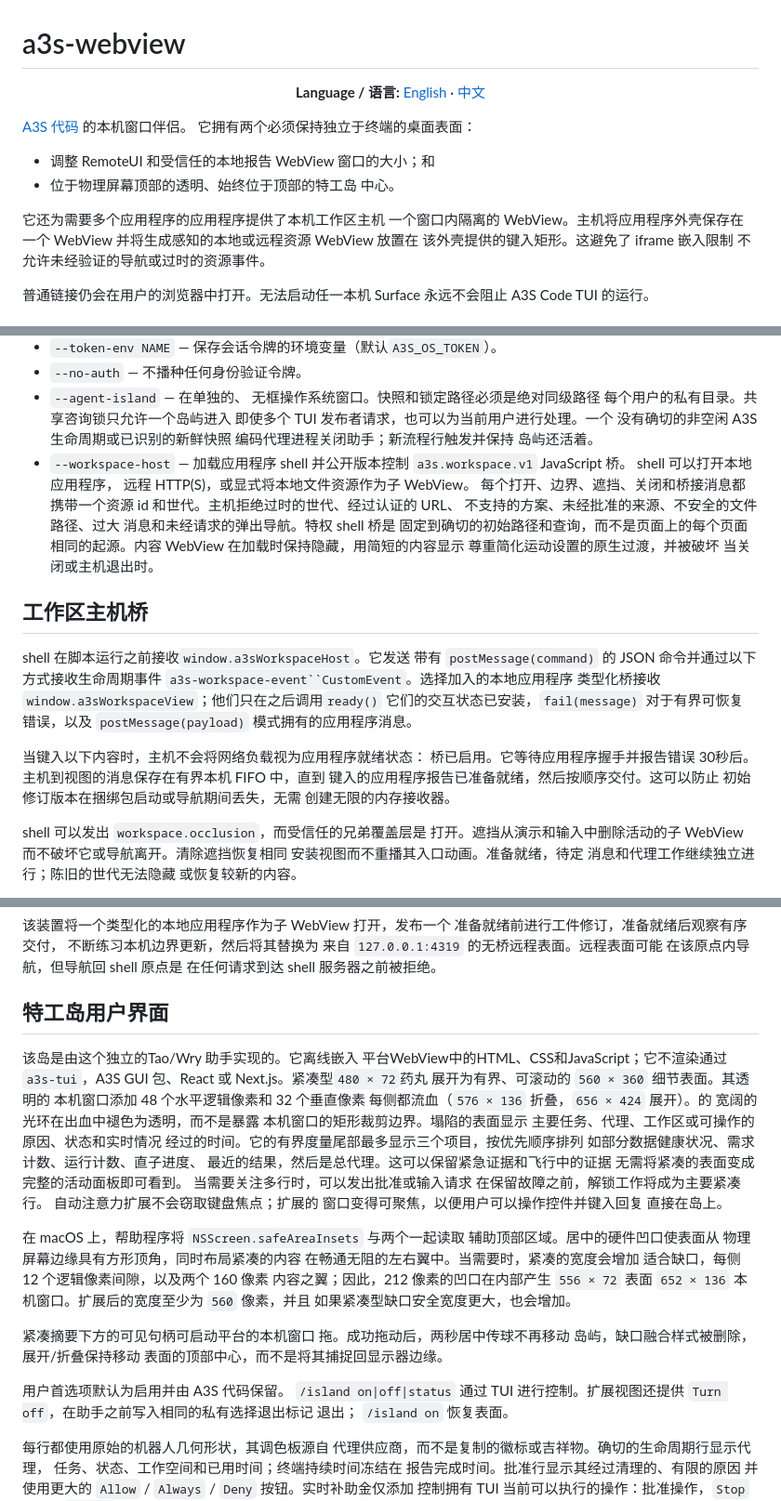
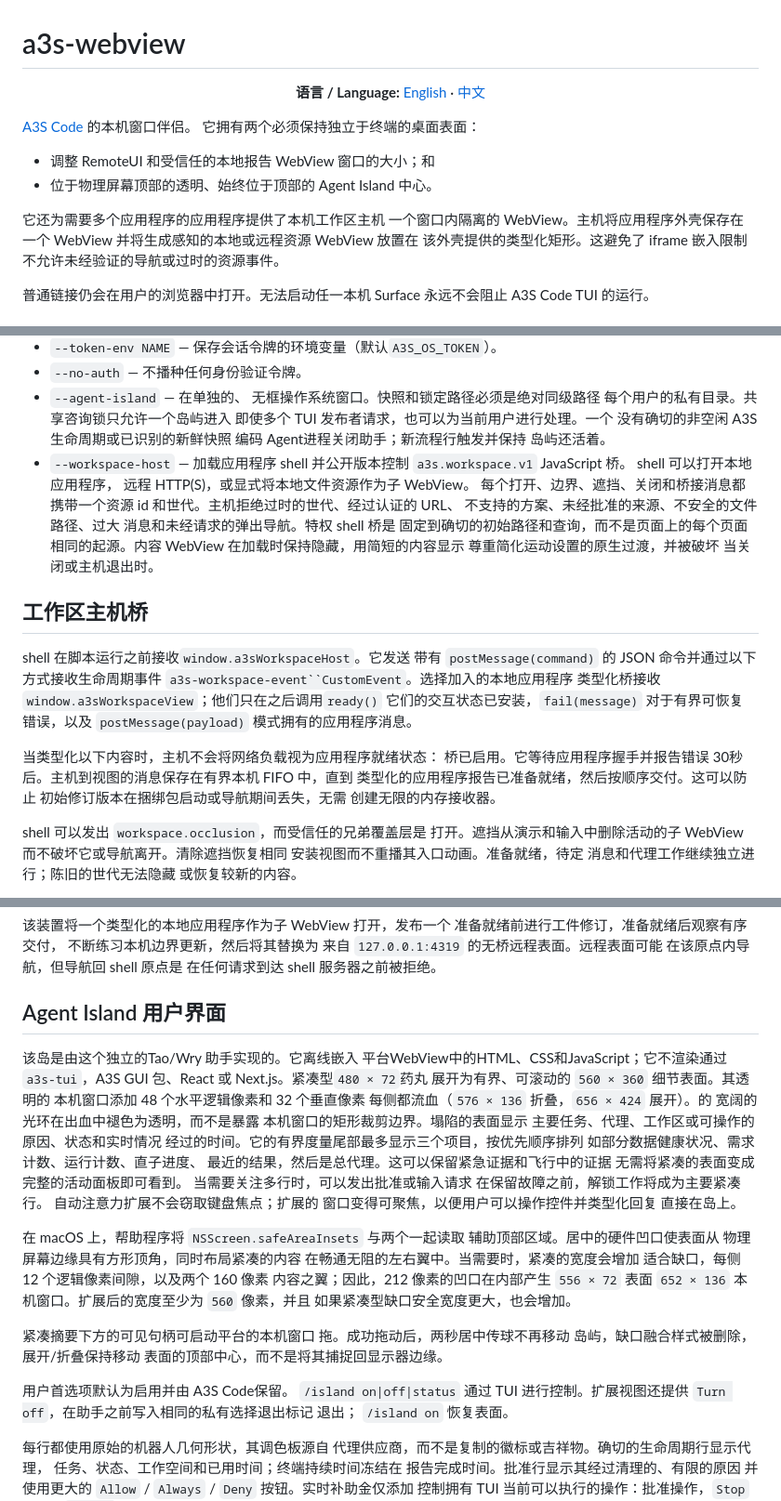
Before and after one commit to A3S-Lab/WebView, a Markdown page: README.zh-CN.md, 3 parts joined by grey strips. Shown at 93% size. GitHub-like rendering.

```diff
--- a/README.zh-CN.md
+++ b/README.zh-CN.md
@@ -1,22 +1,22 @@
 # a3s-webview
 
 <p align="center">
-  <strong>Language / 语言:</strong>
+  <strong>语言 / Language:</strong>
   <a href="README.md">English</a> ·
   <a href="README.zh-CN.md">中文</a>
 </p>
 
-[A3S 代码](https://github.com/A3S-Lab/Cli) 的本机窗口伴侣。
+[A3S Code](https://github.com/A3S-Lab/Cli) 的本机窗口伴侣。
 它拥有两个必须保持独立于终端的桌面表面：
 
 - 调整 RemoteUI 和受信任的本地报告 WebView 窗口的大小；和
-- 位于物理屏幕顶部的透明、始终位于顶部的特工岛
+- 位于物理屏幕顶部的透明、始终位于顶部的 Agent Island
   中心。
 
 它还为需要多个应用程序的应用程序提供了本机工作区主机
 一个窗口内隔离的 WebView。主机将应用程序外壳保存在
 一个 WebView 并将生成感知的本地或远程资源 WebView 放置在
-该外壳提供的键入矩形。这避免了 iframe 嵌入限制
+该外壳提供的类型化矩形。这避免了 iframe 嵌入限制
 不允许未经验证的导航或过时的资源事件。
 
 普通链接仍会在用户的浏览器中打开。无法启动任一本机
@@ -59,7 +59,7 @@ a3s-webview --workspace-host --url <http(s)://…|file://…>
   每个用户的私有目录。共享咨询锁只允许一个岛屿进入
   即使多个 TUI 发布者请求，也可以为当前用户进行处理。一个
   没有确切的非空闲 A3S 生命周期或已识别的新鲜快照
-  编码代理进程关闭助手；新流程行触发并保持
+  编码 Agent进程关闭助手；新流程行触发并保持
   岛屿还活着。
 - `--workspace-host` — 加载应用程序 shell 并公开版本控制
   `a3s.workspace.v1` JavaScript 桥。 shell 可以打开本地应用程序，
@@ -82,10 +82,10 @@ shell 在脚本运行之前接收`window.a3sWorkspaceHost`。它发送
 它们的交互状态已安装，`fail(message)` 对于有界可恢复
 错误，以及 `postMessage(payload)` 模式拥有的应用程序消息。
 
-当键入以下内容时，主机不会将网络负载视为应用程序就绪状态：
+当类型化以下内容时，主机不会将网络负载视为应用程序就绪状态：
 桥已启用。它等待应用程序握手并报告错误
 30秒后。主机到视图的消息保存在有界本机 FIFO 中，直到
-键入的应用程序报告已准备就绪，然后按顺序交付。这可以防止
+类型化的应用程序报告已准备就绪，然后按顺序交付。这可以防止
 初始修订版本在捆绑包启动或导航期间丢失，无需
 创建无限的内存接收器。
 
@@ -117,7 +117,7 @@ shell 可以发出 `workspace.occlusion`，而受信任的兄弟覆盖层是
 在该原点内导航，但导航回 shell 原点是
 在任何请求到达 shell 服务器之前被拒绝。
 
-## 特工岛用户界面
+## Agent Island 用户界面
 
 该岛是由这个独立的Tao/Wry 助手实现的。它离线嵌入
 平台WebView中的HTML、CSS和JavaScript；它不渲染通过
@@ -135,7 +135,7 @@ shell 可以发出 `workspace.occlusion`，而受信任的兄弟覆盖层是
 当需要关注多行时，可以发出批准或输入请求
 在保留故障之前，解锁工作将成为主要紧凑行。
 自动注意力扩展不会窃取键盘焦点；扩展的
-窗口变得可聚焦，以便用户可以操作控件并键入回复
+窗口变得可聚焦，以便用户可以操作控件并类型化回复
 直接在岛上。
 
 在 macOS 上，帮助程序将 `NSScreen.safeAreaInsets` 与两个一起读取
@@ -152,7 +152,7 @@ shell 可以发出 `workspace.occlusion`，而受信任的兄弟覆盖层是
 岛屿，缺口融合样式被删除，展开/折叠保持移动
 表面的顶部中心，而不是将其捕捉回显示器边缘。
 
-用户首选项默认为启用并由 A3S 代码保留。
+用户首选项默认为启用并由 A3S Code保留。
 `/island on|off|status` 通过 TUI 进行控制。扩展视图还提供
 `Turn off`，在助手之前写入相同的私有选择退出标记
 退出； `/island on` 恢复表面。
```
Also changed, not shown: other parts of README.zh-CN.md (+3 -3 lines).
